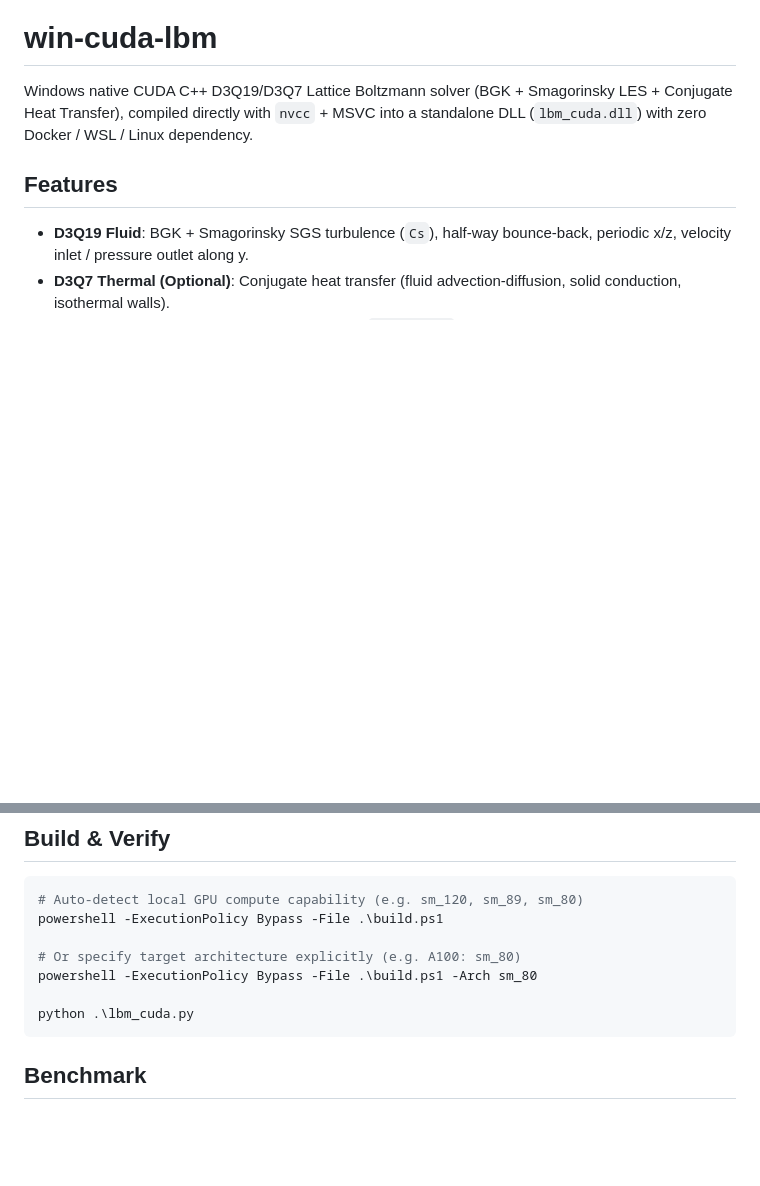
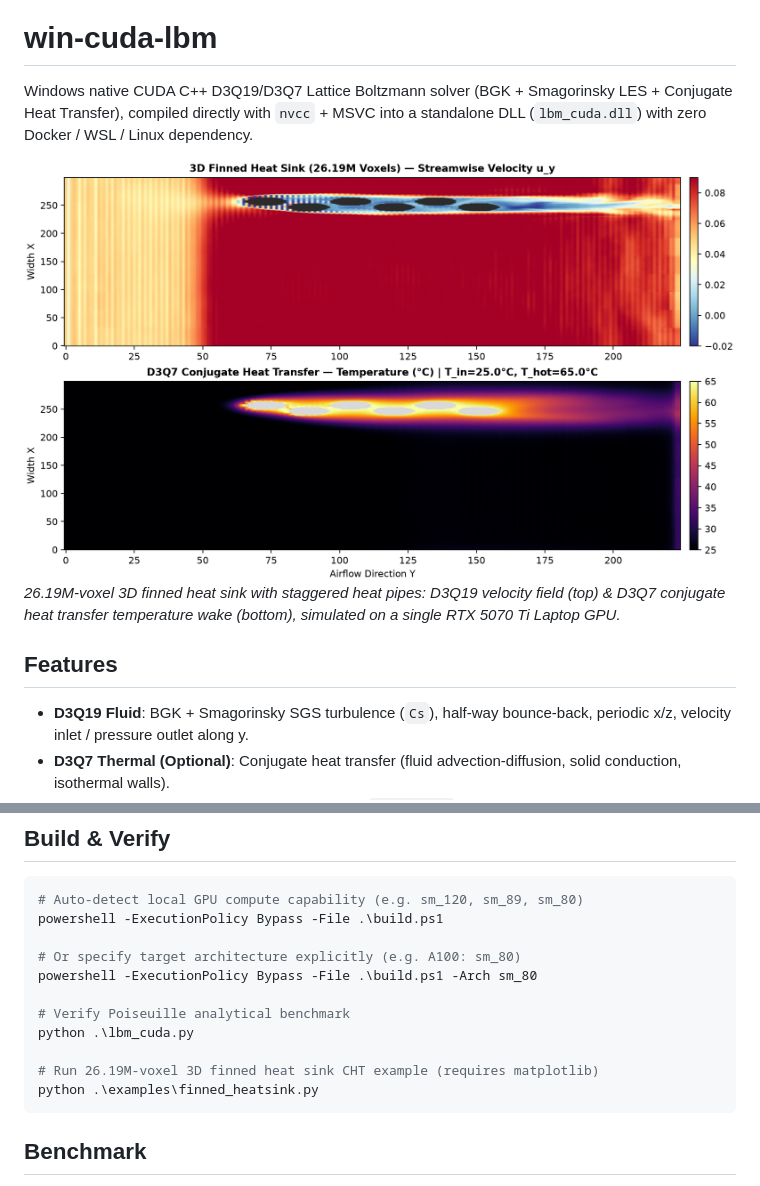
Before and after one commit to QWQZhangErHao/win-cuda-lbm, a Markdown page: README.md, 2 parts joined by grey strips. GitHub-like rendering; pictures changed too: assets/heatsink_thermal_demo.png (added); blank space fills up the shorter version.

Commit message:
feat: add 3D finned heatsink CHT example and visualization

````diff
--- a/README.md
+++ b/README.md
@@ -1,6 +1,9 @@
 # win-cuda-lbm
 
 Windows native CUDA C++ D3Q19/D3Q7 Lattice Boltzmann solver (BGK + Smagorinsky LES + Conjugate Heat Transfer), compiled directly with `nvcc` + MSVC into a standalone DLL (`lbm_cuda.dll`) with zero Docker / WSL / Linux dependency.
+
+![3D Finned Heat Sink Flow and Thermal Simulation](assets/heatsink_thermal_demo.png)
+*26.19M-voxel 3D finned heat sink with staggered heat pipes: D3Q19 velocity field (top) & D3Q7 conjugate heat transfer temperature wake (bottom), simulated on a single RTX 5070 Ti Laptop GPU.*
 
 ## Features
 
@@ -26,7 +29,11 @@ powershell -ExecutionPolicy Bypass -File .\build.ps1
 # Or specify target architecture explicitly (e.g. A100: sm_80)
 powershell -ExecutionPolicy Bypass -File .\build.ps1 -Arch sm_80
 
+# Verify Poiseuille analytical benchmark
 python .\lbm_cuda.py
+
+# Run 26.19M-voxel 3D finned heat sink CHT example (requires matplotlib)
+python .\examples\finned_heatsink.py
 ```
 
 ## Benchmark
````
Also changed, not shown: 2 other files.
